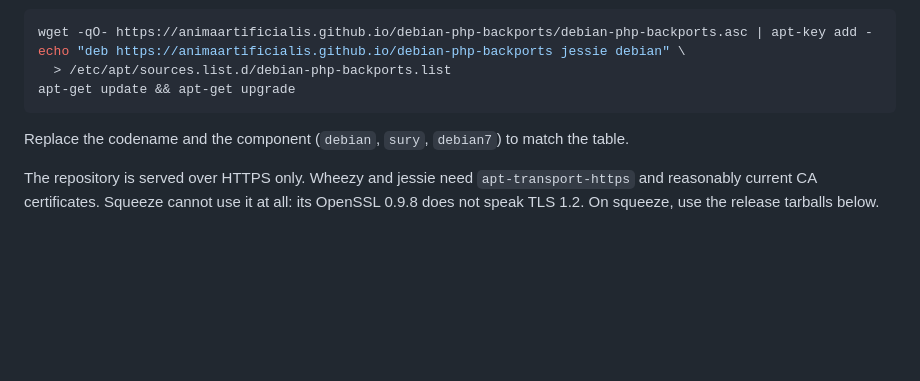
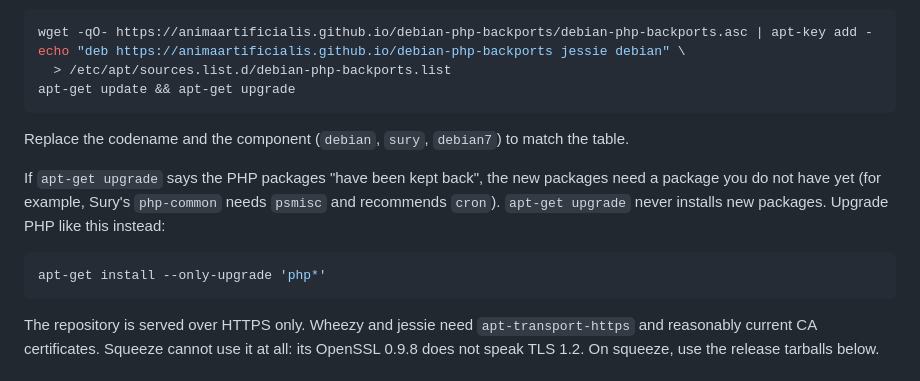
Before and after one commit to animaartificialis/debian-php-backports, a Markdown page: README.md, the part around the change. Rendered like a GitHub page; blank space fills up the shorter version.

Commit message:
docs: explain kept-back PHP packages on upgrade

````diff
--- a/README.md
+++ b/README.md
@@ -88,6 +88,15 @@ apt-get update && apt-get upgrade
 
 Replace the codename and the component (`debian`, `sury`, `debian7`) to match the table.
 
+If `apt-get upgrade` says the PHP packages "have been kept back", the new packages need
+a package you do not have yet (for example, Sury's `php-common` needs `psmisc` and
+recommends `cron`). `apt-get upgrade` never installs new packages. Upgrade PHP like this
+instead:
+
+```sh
+apt-get install --only-upgrade 'php*'
+```
+
 The repository is served over HTTPS only. Wheezy and jessie need `apt-transport-https`
 and reasonably current CA certificates. Squeeze cannot use it at all: its OpenSSL 0.9.8
 does not speak TLS 1.2. On squeeze, use the release tarballs below.
````
